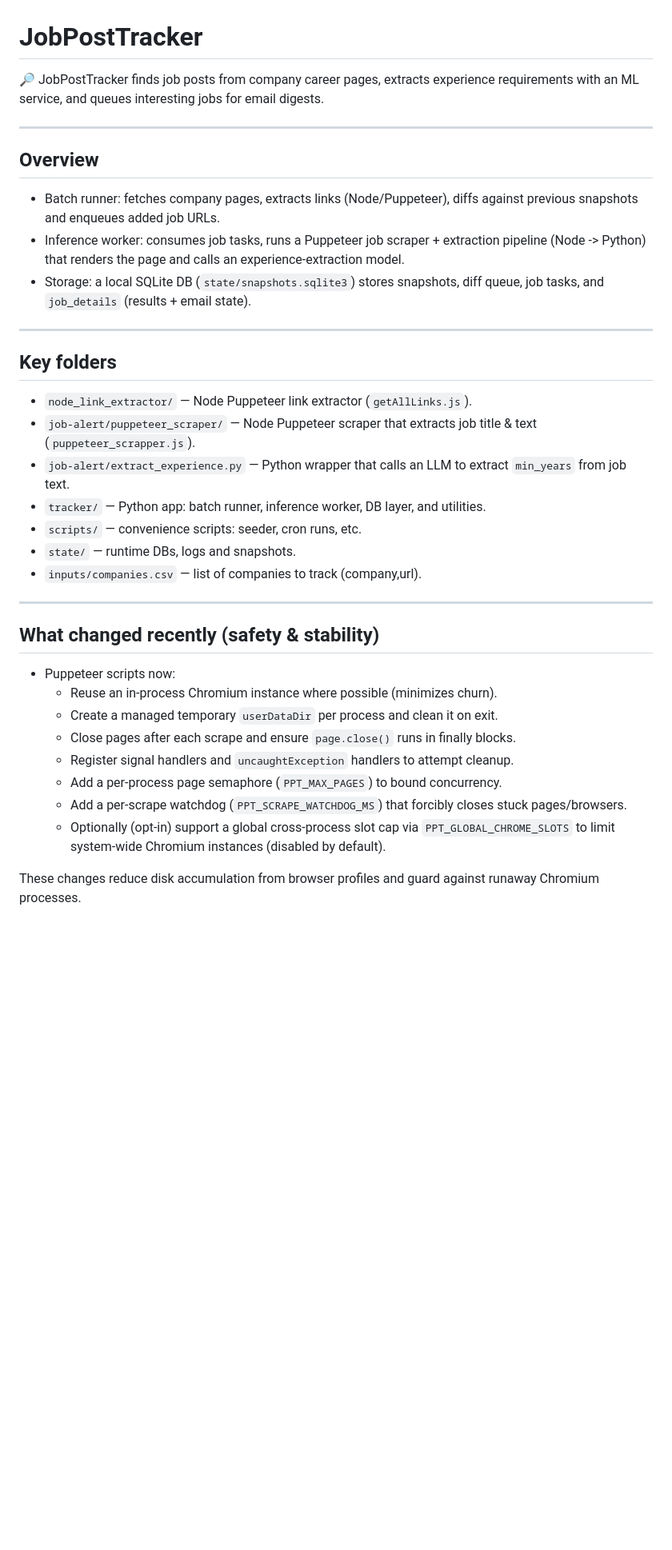
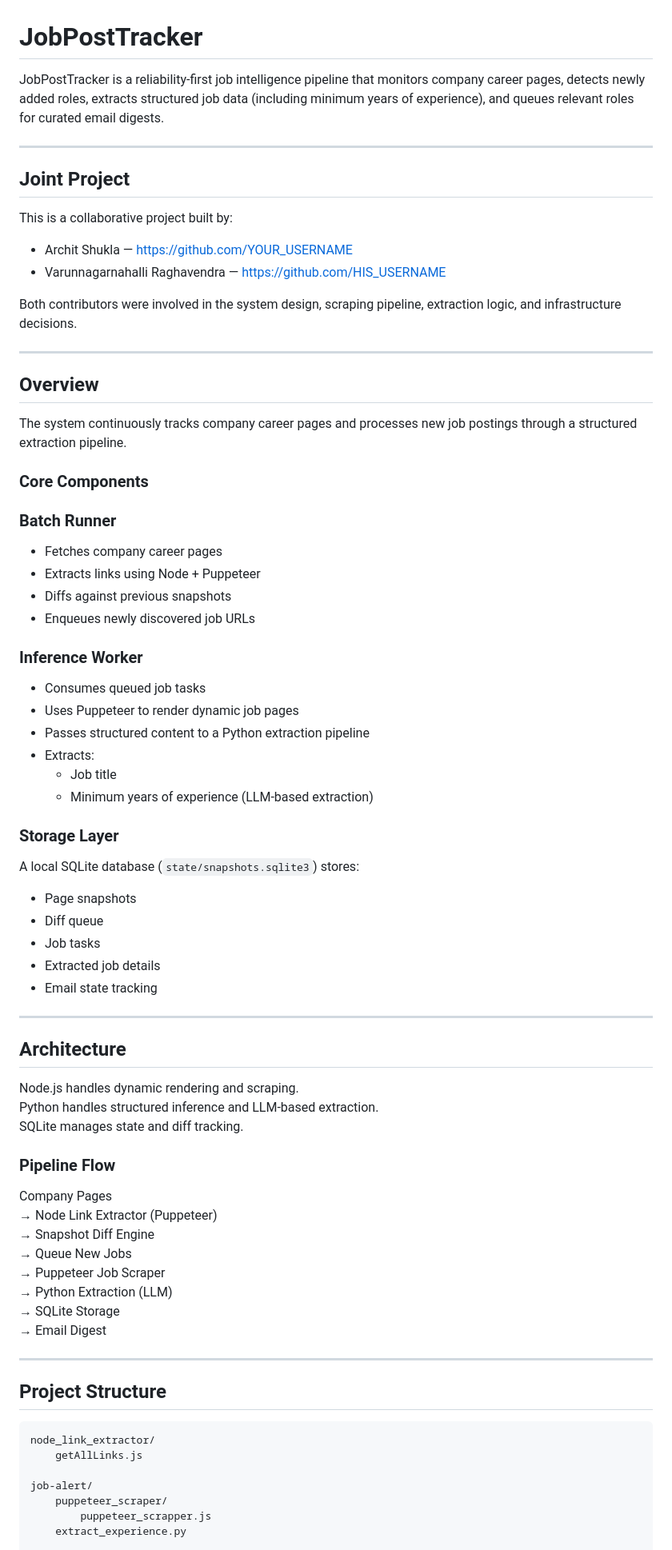
Before and after one commit to Arsh624/llm4jobs, a Markdown page: README.md, the part around one of its changes. Shown at 80% size. Rendered like a GitHub page; blank space fills up the shorter version.

````diff
--- a/README.md
+++ b/README.md
@@ -1,39 +1,77 @@
 # JobPostTracker
 
-🔎 JobPostTracker finds job posts from company career pages, extracts experience requirements with an ML service, and queues interesting jobs for email digests.
+JobPostTracker is a reliability-first job intelligence pipeline that monitors company career pages, detects newly added roles, extracts structured job data (including minimum years of experience), and queues relevant roles for curated email digests.
+
+---
+
+## Joint Project
+
+This is a collaborative project built by:
+
+- Archit Shukla — https://github.com/YOUR_USERNAME
+- Varunnagarnahalli Raghavendra — https://github.com/HIS_USERNAME
+
+Both contributors were involved in the system design, scraping pipeline, extraction logic, and infrastructure decisions.
 
 ---
 
 ## Overview
 
-- Batch runner: fetches company pages, extracts links (Node/Puppeteer), diffs against previous snapshots and enqueues added job URLs.
-- Inference worker: consumes job tasks, runs a Puppeteer job scraper + extraction pipeline (Node -> Python) that renders the page and calls an experience-extraction model.
-- Storage: a local SQLite DB (`state/snapshots.sqlite3`) stores snapshots, diff queue, job tasks, and `job_details` (results + email state).
+The system continuously tracks company career pages and processes new job postings through a structured extraction pipeline.
+
+### Core Components
+
+### Batch Runner
+- Fetches company career pages
+- Extracts links using Node + Puppeteer
+- Diffs against previous snapshots
+- Enqueues newly discovered job URLs
+
+### Inference Worker
+- Consumes queued job tasks
+- Uses Puppeteer to render dynamic job pages
+- Passes structured content to a Python extraction pipeline
+- Extracts:
+  - Job title
+  - Minimum years of experience (LLM-based extraction)
+
+### Storage Layer
+A local SQLite database (`state/snapshots.sqlite3`) stores:
+- Page snapshots
+- Diff queue
+- Job tasks
+- Extracted job details
+- Email state tracking
 
 ---
 
-## Key folders
+## Architecture
 
-- `node_link_extractor/` — Node Puppeteer link extractor (`getAllLinks.js`).
-- `job-alert/puppeteer_scraper/` — Node Puppeteer scraper that extracts job title & text (`puppeteer_scrapper.js`).
-- `job-alert/extract_experience.py` — Python wrapper that calls an LLM to extract `min_years` from job text.
-- `tracker/` — Python app: batch runner, inference worker, DB layer, and utilities.
-- `scripts/` — convenience scripts: seeder, cron runs, etc.
-- `state/` — runtime DBs, logs and snapshots.
-- `inputs/companies.csv` — list of companies to track (company,url).
+Node.js handles dynamic rendering and scraping.
+Python handles structured inference and LLM-based extraction.
+SQLite manages state and diff tracking.
+
+### Pipeline Flow
+
+Company Pages
+→ Node Link Extractor (Puppeteer)
+→ Snapshot Diff Engine
+→ Queue New Jobs
+→ Puppeteer Job Scraper
+→ Python Extraction (LLM)
+→ SQLite Storage
+→ Email Digest
 
 ---
 
-## What changed recently (safety & stability)
+## Project Structure
 
-- Puppeteer scripts now:
-  - Reuse an in-process Chromium instance where possible (minimizes churn).
-  - Create a managed temporary `userDataDir` per process and clean it on exit.
-  - Close pages after each scrape and ensure `page.close()` runs in finally blocks.
-  - Register signal handlers and `uncaughtException` handlers to attempt cleanup.
-  - Add a per-process page semaphore (`PPT_MAX_PAGES`) to bound concurrency.
-  - Add a per-scrape watchdog (`PPT_SCRAPE_WATCHDOG_MS`) that forcibly closes stuck pages/browsers.
-  - Optionally (opt-in) support a global cross-process slot cap via `PPT_GLOBAL_CHROME_SLOTS` to limit system-wide Chromium instances (disabled by default).
+```
+node_link_extractor/
+    getAllLinks.js
 
-These changes reduce disk accumulation from browser profiles and guard against runaway Chromium processes.
+job-alert/
+    puppeteer_scraper/
+        puppeteer_scrapper.js
+    extract_experience.py
 
````
Also changed, not shown: other parts of README.md (+132 -84 lines).
